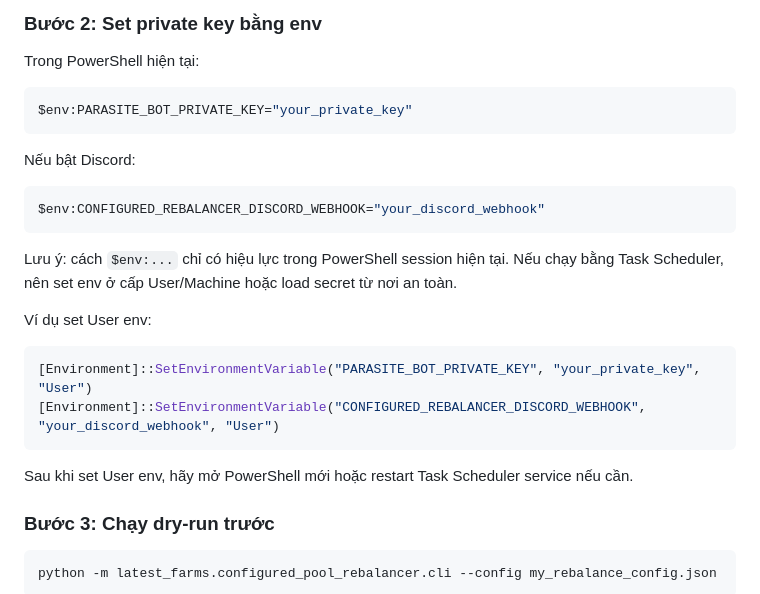
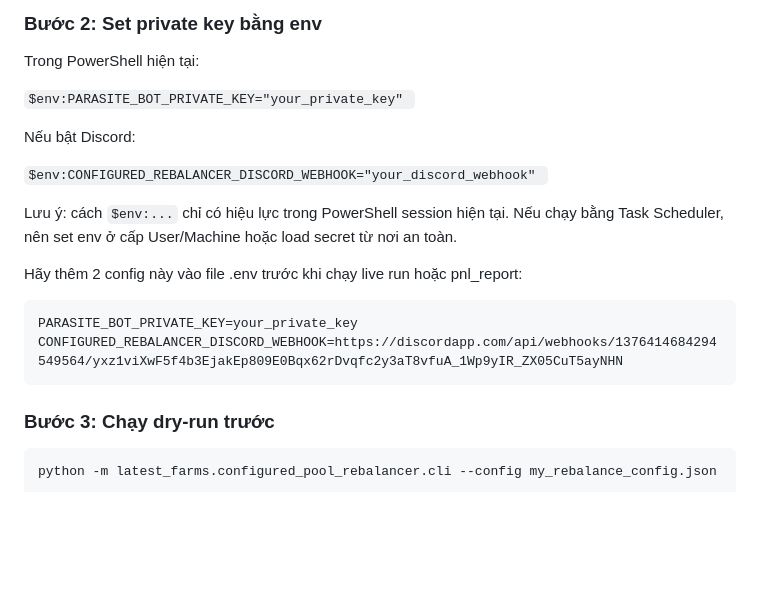
Before and after one commit to itdgitdev/nft-pancake-monitor, a Markdown page: latest_farms/configured_pool_rebalancer/REPORT_V2.md, the part around the change. Rendered like a GitHub page; blank space fills up the shorter version.

Commit message:
update report_v2 - 20/05/26

````diff
--- a/latest_farms/configured_pool_rebalancer/REPORT_V2.md
+++ b/latest_farms/configured_pool_rebalancer/REPORT_V2.md
@@ -296,26 +296,20 @@ Không ghi private key hoặc webhook thật vào file JSON.
 
 Trong PowerShell hiện tại:
 
-```powershell
-$env:PARASITE_BOT_PRIVATE_KEY="your_private_key"
-```
+`$env:PARASITE_BOT_PRIVATE_KEY="your_private_key" `
 
 Nếu bật Discord:
 
-```powershell
-$env:CONFIGURED_REBALANCER_DISCORD_WEBHOOK="your_discord_webhook"
-```
+`$env:CONFIGURED_REBALANCER_DISCORD_WEBHOOK="your_discord_webhook" `
 
 Lưu ý: cách `$env:...` chỉ có hiệu lực trong PowerShell session hiện tại. Nếu chạy bằng Task Scheduler, nên set env ở cấp User/Machine hoặc load secret từ nơi an toàn.
 
-Ví dụ set User env:
+Hãy thêm 2 config này vào file .env trước khi chạy live run hoặc pnl_report:
 
-```powershell
-[Environment]::SetEnvironmentVariable("PARASITE_BOT_PRIVATE_KEY", "your_private_key", "User")
-[Environment]::SetEnvironmentVariable("CONFIGURED_REBALANCER_DISCORD_WEBHOOK", "your_discord_webhook", "User")
 ```
-
-Sau khi set User env, hãy mở PowerShell mới hoặc restart Task Scheduler service nếu cần.
+PARASITE_BOT_PRIVATE_KEY=your_private_key
+CONFIGURED_REBALANCER_DISCORD_WEBHOOK=https://discordapp.com/api/webhooks/1376414684294549564/yxz1viXwF5f4b3EjakEp809E0Bqx62rDvqfc2y3aT8vfuA_1Wp9yIR_ZX05CuT5ayNHN
+```
 
 ### Bước 3: Chạy dry-run trước
 
````
